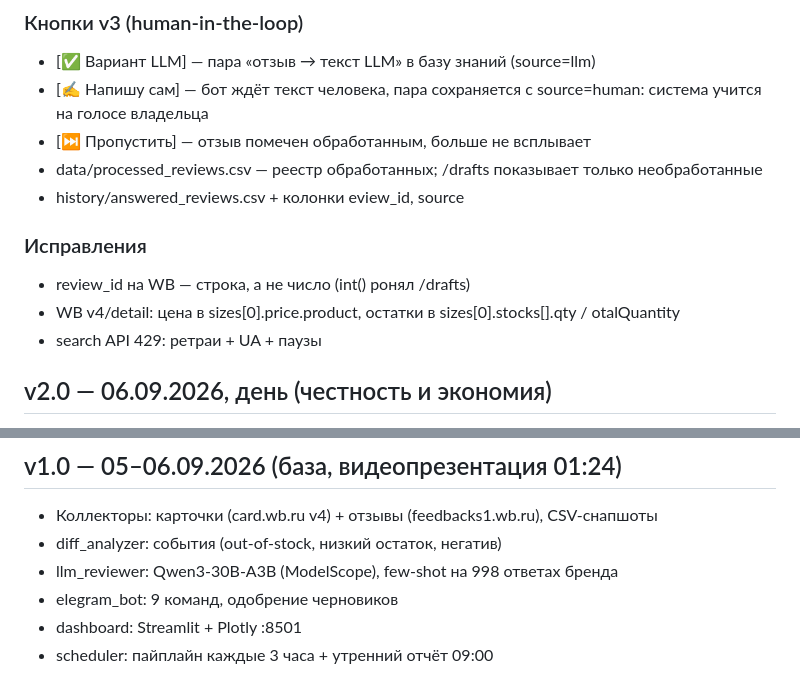
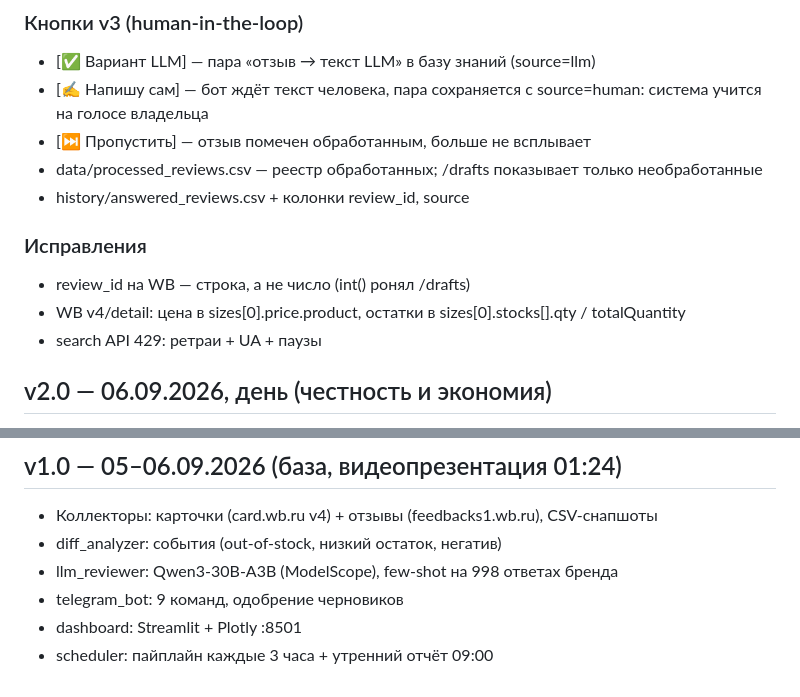
Before and after one commit to SergIS777/marketplace-intel, a Markdown page: CHANGELOG.md, 2 parts joined by grey strips. GitHub-like rendering.

```diff
--- a/CHANGELOG.md
+++ b/CHANGELOG.md
@@ -18,12 +18,11 @@
 - [✍️ Напишу сам] — бот ждёт текст человека, пара сохраняется с source=human: система учится на голосе владельца
 - [⏭ Пропустить] — отзыв помечен обработанным, больше не всплывает
 - data/processed_reviews.csv — реестр обработанных; /drafts показывает только необработанные
-- history/answered_reviews.csv + колонки
-eview_id, source
+- history/answered_reviews.csv + колонки review_id, source
 
 ### Исправления
 - review_id на WB — строка, а не число (int() ронял /drafts)
-- WB v4/detail: цена в sizes[0].price.product, остатки в sizes[0].stocks[].qty / 	otalQuantity
+- WB v4/detail: цена в sizes[0].price.product, остатки в sizes[0].stocks[].qty / totalQuantity
 - search API 429: ретраи + UA + паузы
 
 ## v2.0 — 06.09.2026, день (честность и экономия)
@@ -44,6 +43,6 @@ eview_id, source
 - Коллекторы: карточки (card.wb.ru v4) + отзывы (feedbacks1.wb.ru), CSV-снапшоты
 - diff_analyzer: события (out-of-stock, низкий остаток, негатив)
 - llm_reviewer: Qwen3-30B-A3B (ModelScope), few-shot на 998 ответах бренда
-- 	elegram_bot: 9 команд, одобрение черновиков
+- telegram_bot: 9 команд, одобрение черновиков
 - dashboard: Streamlit + Plotly :8501
 - scheduler: пайплайн каждые 3 часа + утренний отчёт 09:00
```
Also changed, not shown: other parts of CHANGELOG.md (+1 -1 lines), app/docs/CHANGELOG_APP.md (+12 -43 lines).
